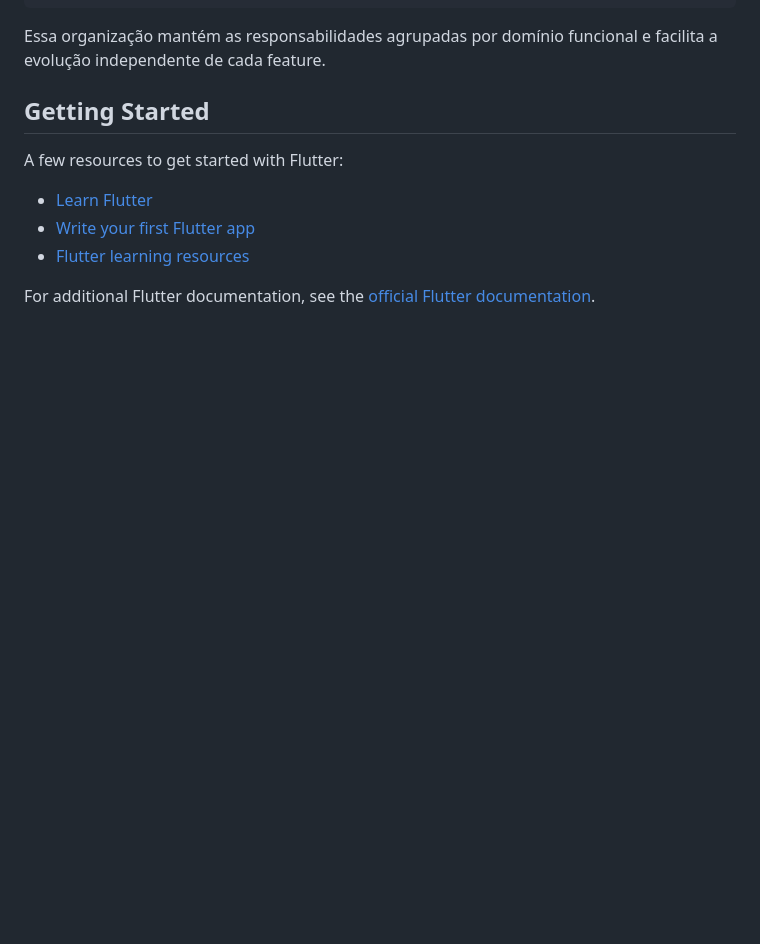
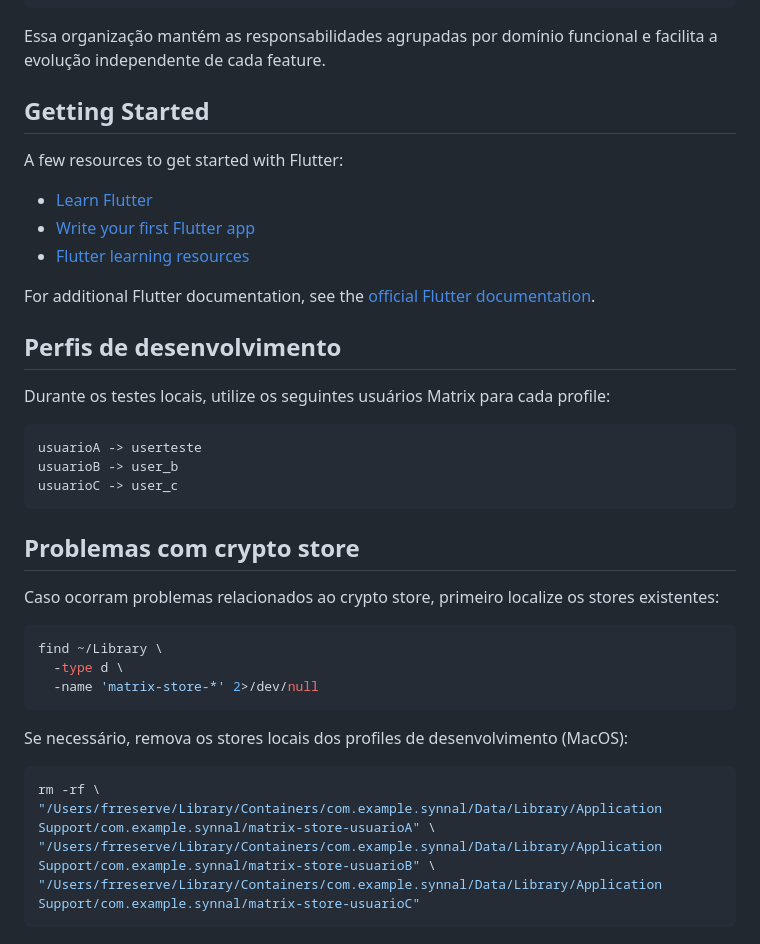
Before and after one commit to leonardo-fr/synnal, a Markdown page: README.md, the part around the change. Rendered like a GitHub page; blank space fills up the shorter version.

Commit message:
Atualiza readme para apagar cripto store se necessário

````diff
--- a/README.md
+++ b/README.md
@@ -447,3 +447,27 @@ A few resources to get started with Flutter:
 
 For additional Flutter documentation, see the
 [official Flutter documentation](https://docs.flutter.dev/).
+
+## Perfis de desenvolvimento
+Durante os testes locais, utilize os seguintes usuários Matrix para cada profile:
+```text
+usuarioA -> userteste
+usuarioB -> user_b
+usuarioC -> user_c
+```
+
+## Problemas com crypto store
+Caso ocorram problemas relacionados ao crypto store, primeiro localize os stores existentes:
+```bash
+find ~/Library \
+  -type d \
+  -name 'matrix-store-*' 2>/dev/null
+```
+
+Se necessário, remova os stores locais dos profiles de desenvolvimento (MacOS):
+```bash
+rm -rf \
+"/Users/frreserve/Library/Containers/com.example.synnal/Data/Library/Application Support/com.example.synnal/matrix-store-usuarioA" \
+"/Users/frreserve/Library/Containers/com.example.synnal/Data/Library/Application Support/com.example.synnal/matrix-store-usuarioB" \
+"/Users/frreserve/Library/Containers/com.example.synnal/Data/Library/Application Support/com.example.synnal/matrix-store-usuarioC"
+```
````
